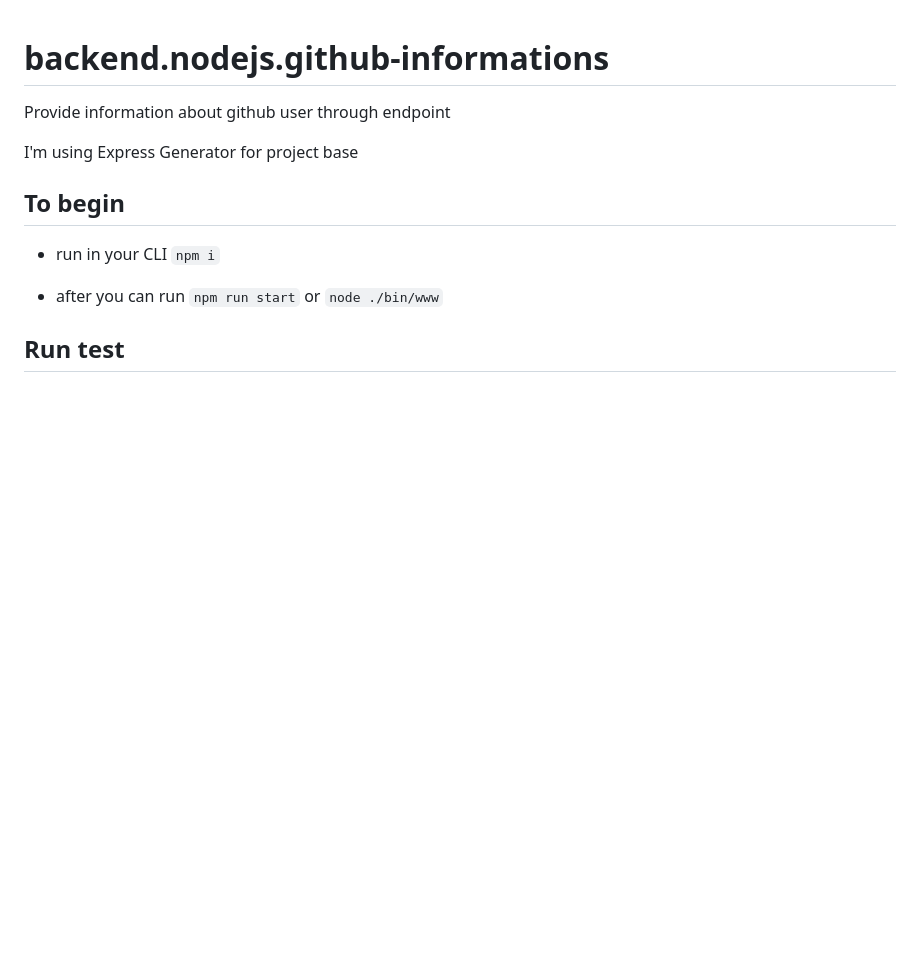
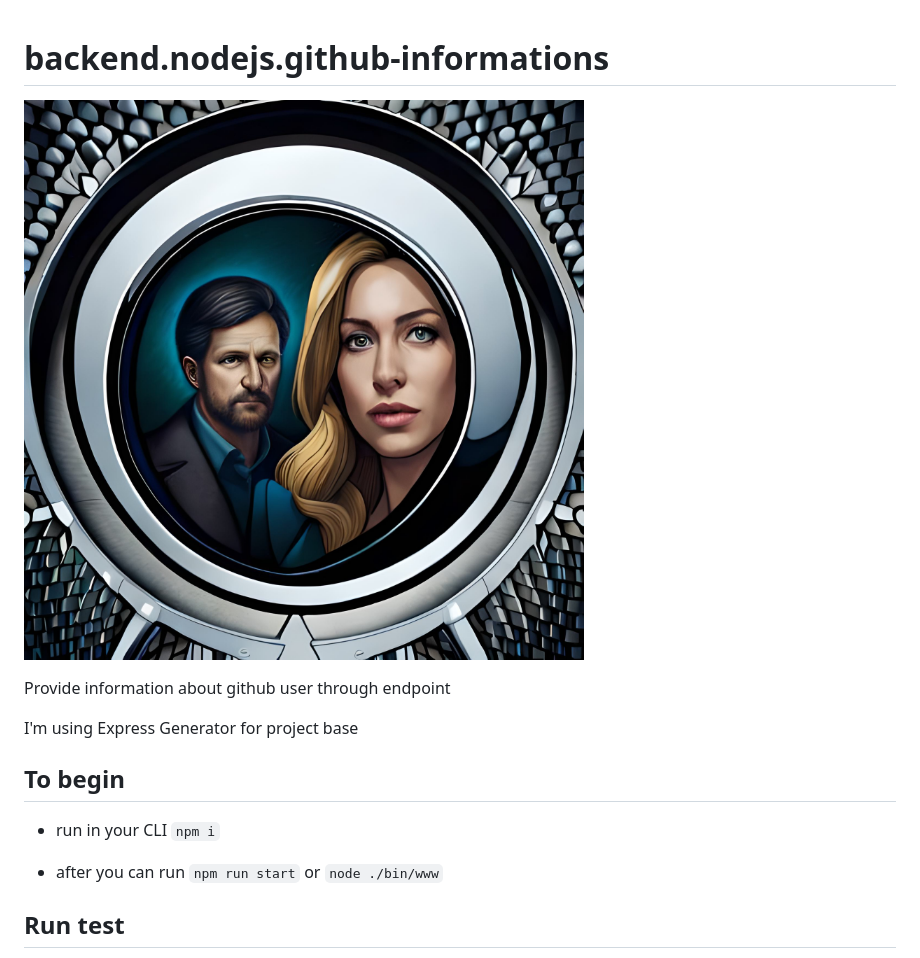
Before and after one commit to AlefMach/backend.nodejs.github-informations, a Markdown page: README.md, the part around the change. Drawn GitHub-style; pictures changed too: logo.jpg (added); blank space fills up the shorter version.

Commit message:
add logo (#4)

```diff
--- a/README.md
+++ b/README.md
@@ -1,4 +1,6 @@
 # backend.nodejs.github-informations
+![](logo.jpg#vitrinedev)
+
 Provide information about github user through endpoint
 
 I'm using Express Generator for project base
```
